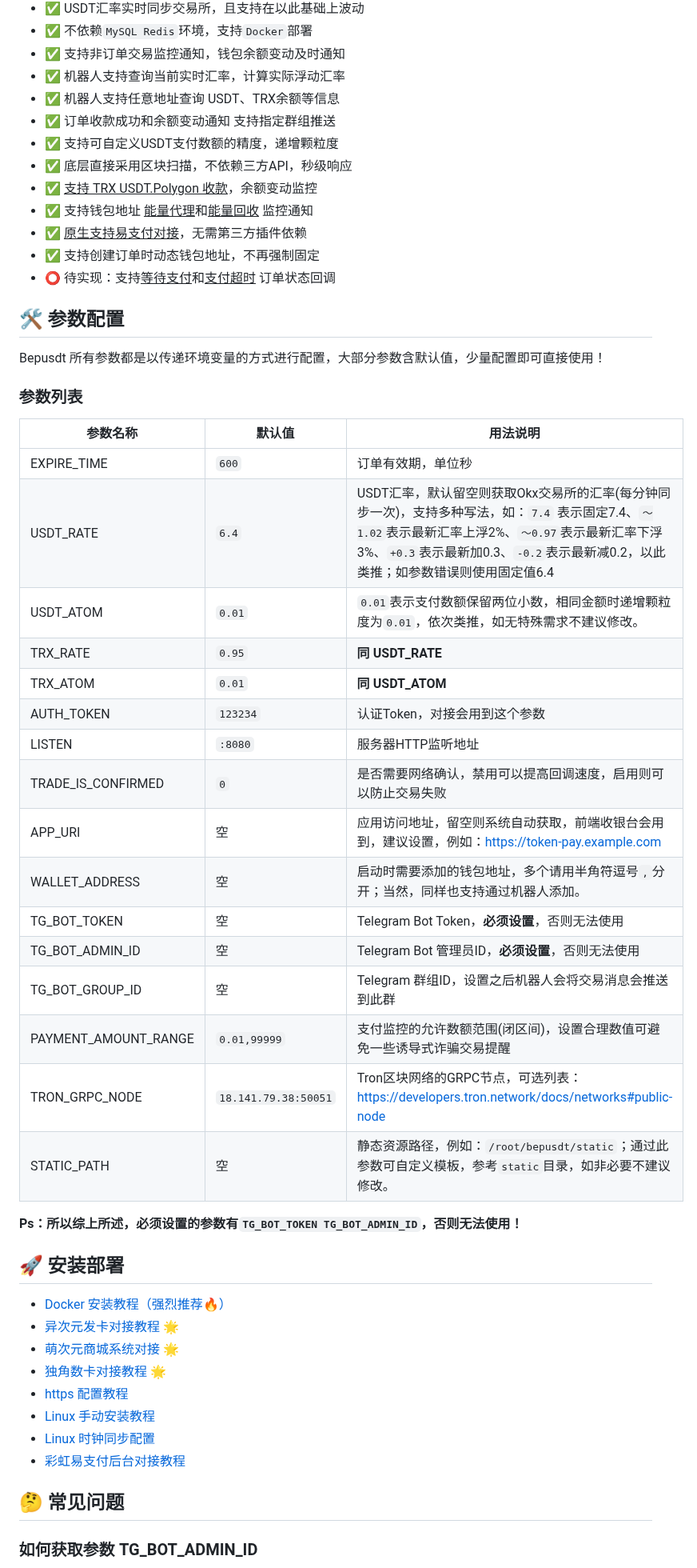
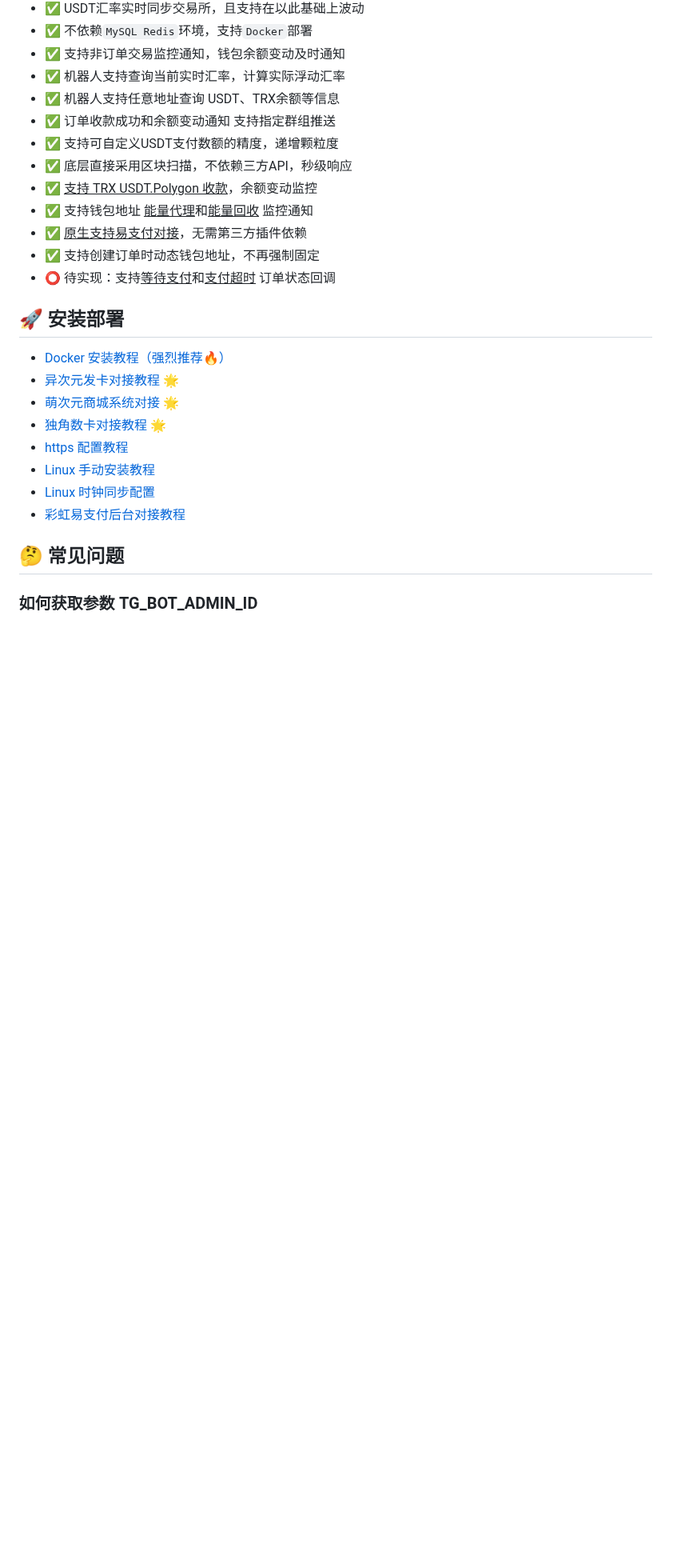
Before and after one commit to andistributed/pusdt, a Markdown page: README.md, the part around the change. Shown at 80% size. GitHub-like rendering; blank space fills up the shorter version.

Commit message:
doc: update

```diff
--- a/README.md
+++ b/README.md
@@ -37,33 +37,6 @@
 - ✅️ <u>原生支持易支付对接</u>，无需第三方插件依赖
 - ✅ 支持创建订单时动态钱包地址，不再强制固定
 - ⭕️ 待实现：支持<u>等待支付</u>和<u>支付超时</u> 订单状态回调
-
-## 🛠 参数配置
-
-Bepusdt 所有参数都是以传递环境变量的方式进行配置，大部分参数含默认值，少量配置即可直接使用！
-
-### 参数列表
-
-| 参数名称                 | 默认值                  | 用法说明                                                                                                                                          |
-|----------------------|----------------------|-----------------------------------------------------------------------------------------------------------------------------------------------|
-| EXPIRE_TIME          | `600`                | 订单有效期，单位秒                                                                                                                                     |
-| USDT_RATE            | `6.4`                | USDT汇率，默认留空则获取Okx交易所的汇率(每分钟同步一次)，支持多种写法，如：`7.4` 表示固定7.4、`～1.02`表示最新汇率上浮2%、`～0.97`表示最新汇率下浮3%、`+0.3`表示最新加0.3、`-0.2`表示最新减0.2，以此类推；如参数错误则使用固定值6.4 |
-| USDT_ATOM            | `0.01`               | `0.01`表示支付数额保留两位小数，相同金额时递增颗粒度为`0.01`，依次类推，如无特殊需求不建议修改。                                                                                        |
-| TRX_RATE             | `0.95`               | **同 USDT_RATE**                                                                                                                               |
-| TRX_ATOM             | `0.01`               | **同 USDT_ATOM**                                                                                                                               |
-| AUTH_TOKEN           | `123234`             | 认证Token，对接会用到这个参数                                                                                                                             |
-| LISTEN               | `:8080`              | 服务器HTTP监听地址                                                                                                                                   |
-| TRADE_IS_CONFIRMED   | `0`                  | 是否需要网络确认，禁用可以提高回调速度，启用则可以防止交易失败                                                                                                               |
-| APP_URI              | 空                    | 应用访问地址，留空则系统自动获取，前端收银台会用到，建议设置，例如：https://token-pay.example.com                                                                               |
-| WALLET_ADDRESS       | 空                    | 启动时需要添加的钱包地址，多个请用半角符逗号`,`分开；当然，同样也支持通过机器人添加。                                                                                                  |
-| TG_BOT_TOKEN         | 空                    | Telegram Bot Token，**必须设置**，否则无法使用                                                                                                            |
-| TG_BOT_ADMIN_ID      | 空                    | Telegram Bot 管理员ID，**必须设置**，否则无法使用                                                                                                            |
-| TG_BOT_GROUP_ID      | 空                    | Telegram 群组ID，设置之后机器人会将交易消息会推送到此群                                                                                                             |
-| PAYMENT_AMOUNT_RANGE | `0.01,99999`         | 支付监控的允许数额范围(闭区间)，设置合理数值可避免一些诱导式诈骗交易提醒                                                                                                         |
-| TRON_GRPC_NODE       | `18.141.79.38:50051` | Tron区块网络的GRPC节点，可选列表：https://developers.tron.network/docs/networks#public-node                                                                |
-| STATIC_PATH          | 空                    | 静态资源路径，例如：`/root/bepusdt/static`；通过此参数可自定义模板，参考`static`目录，如非必要不建议修改。                                                                          |
-
-**Ps：所以综上所述，必须设置的参数有`TG_BOT_TOKEN TG_BOT_ADMIN_ID`，否则无法使用！**
 
 ## 🚀 安装部署
 
```
